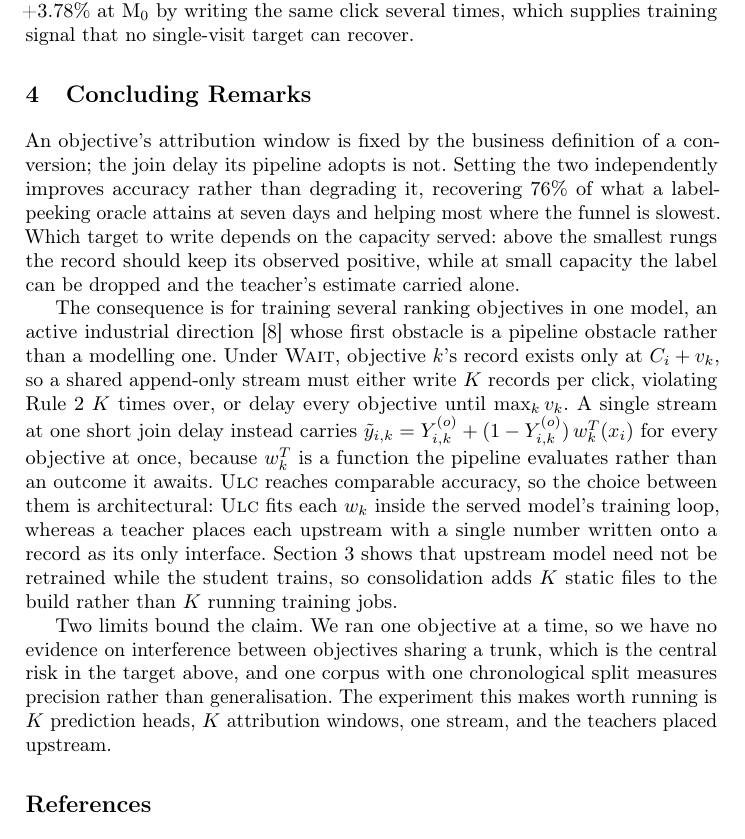
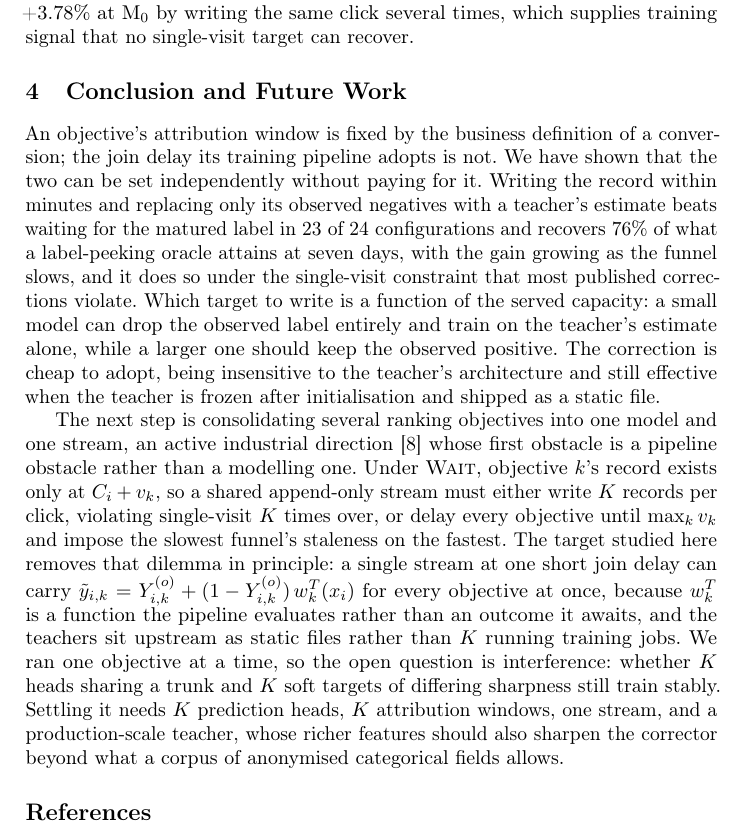
Before and after one commit to Oscarlight/eastblue-delay-attribution, a LaTeX paper (main.tex, which reads sections/04-conclusion.tex): part of page 6 of 7, cut so that both start at the same text. Compiled offline with pdfLaTeX.

Commit message:
Conclusion and Future Work: two paragraphs
Renamed from Concluding Remarks. One paragraph of what was learned, one
on multi-objective consolidation as the next step.

Paragraph 1 states the result without re-deriving it: the window is a
business definition and the join delay is not, the two can be decoupled,
23 of 24 cells and 76% of the oracle bound, which target to write depends
on served capacity, and the adoption cost is a static file.

Paragraph 2 is future work. It keeps the argument for why consolidation is
the natural next step, states plainly that we ran one objective at a time
so interference between K heads on a shared trunk is the open question,
and names the experiment that settles it.

Dropped the ULC-versus-teacher architectural digression, which belongs
with the comparison in Findings rather than in a conclusion, and folded
its operational point into the static-files clause. Three paragraphs
become two.

Also fixed two terms the section had kept from before your edits to
Sect. 2: Rule 2 is now the single-visit constraint, and the small-caps Ulc
is gone along with the digression. No Rule 1 or Rule 2 remains anywhere.

80/80 claims, 0 overfull, body unchanged at 5.79 pages.

```diff
--- a/sections/04-conclusion.tex
+++ b/sections/04-conclusion.tex
@@ -1,28 +1,29 @@
-\section{Concluding Remarks}
+\section{Conclusion and Future Work}
 \label{sec:conclusion}
 
 An objective's attribution window is fixed by the business definition of a conversion; the join
-delay its pipeline adopts is not. Setting the two independently improves accuracy rather than
-degrading it, recovering \recoverSeven{}\% of what a label-peeking oracle attains at seven days
-and helping most where the funnel is slowest. Which target to write depends on the capacity
-served: above the smallest rungs the record should keep its observed positive, while at small
-capacity the label can be dropped and the teacher's estimate carried alone.
+delay its training pipeline adopts is not. We have shown that the two can be set independently
+without paying for it. Writing the record within minutes and replacing only its observed
+negatives with a teacher's estimate beats waiting for the matured label in \cdBeatWait{} of
+\nCellsBoth{} configurations and recovers \recoverSeven{}\% of what a label-peeking oracle
+attains at seven days, with the gain growing as the funnel slows, and it does so under the
+single-visit constraint that most published corrections violate. Which target to write is a
+function of the served capacity: a small model can drop the observed label entirely and train
+on the teacher's estimate alone, while a larger one should keep the observed positive. The
+correction is cheap to adopt, being insensitive to the teacher's architecture and still
+effective when the teacher is frozen after initialisation and shipped as a static file.
 
-The consequence is for training several ranking objectives in one model, an active industrial
-direction~\cite{meta2025gem} whose first obstacle is a pipeline obstacle rather than a modelling
-one. Under \textsc{Wait}, objective $k$'s record exists only at $C_i+v_k$, so a shared
-append-only stream must either write $K$ records per click, violating Rule~2 $K$ times over, or
-delay every objective until $\max_k v_k$. A single stream at one short join delay instead
-carries $\tilde y_{i,k}=\Yo_{i,k}+(1-\Yo_{i,k})\,\wt_k(x_i)$ for every objective at once,
-because $\wt_k$ is a function the pipeline evaluates rather than an outcome it awaits.
-\textsc{Ulc} reaches comparable accuracy, so the choice between them is architectural:
-\textsc{Ulc} fits each $w_k$ inside the served model's training loop, whereas a teacher places
-each upstream with a single number written onto a record as its only interface.
-Section~\ref{sec:exp} shows that upstream model need not be retrained while the student trains,
-so consolidation adds $K$ static files to the build rather than $K$ running training jobs.
-
-Two limits bound the claim. We ran one objective at a time, so we have no evidence on
-interference between objectives sharing a trunk, which is the central risk in the target above,
-and one corpus with one chronological split measures precision rather than generalisation. The
-experiment this makes worth running is $K$ prediction heads, $K$ attribution windows, one
-stream, and the teachers placed upstream.
+The next step is consolidating several ranking objectives into one model and one stream, an
+active industrial direction~\cite{meta2025gem} whose first obstacle is a pipeline obstacle
+rather than a modelling one. Under \textsc{Wait}, objective $k$'s record exists only at
+$C_i+v_k$, so a shared append-only stream must either write $K$ records per click, violating
+single-visit $K$ times over, or delay every objective until $\max_k v_k$ and impose the slowest
+funnel's staleness on the fastest. The target studied here removes that dilemma in principle: a
+single stream at one short join delay can carry
+$\tilde y_{i,k}=\Yo_{i,k}+(1-\Yo_{i,k})\,\wt_k(x_i)$ for every objective at once, because
+$\wt_k$ is a function the pipeline evaluates rather than an outcome it awaits, and the teachers
+sit upstream as static files rather than $K$ running training jobs. We ran one objective at a
+time, so the open question is interference: whether $K$ heads sharing a trunk and $K$ soft
+targets of differing sharpness still train stably. Settling it needs $K$ prediction heads, $K$
+attribution windows, one stream, and a production-scale teacher, whose richer features should
+also sharpen the corrector beyond what a corpus of anonymised categorical fields allows.
```
Also changed, not shown: main.pdf.
